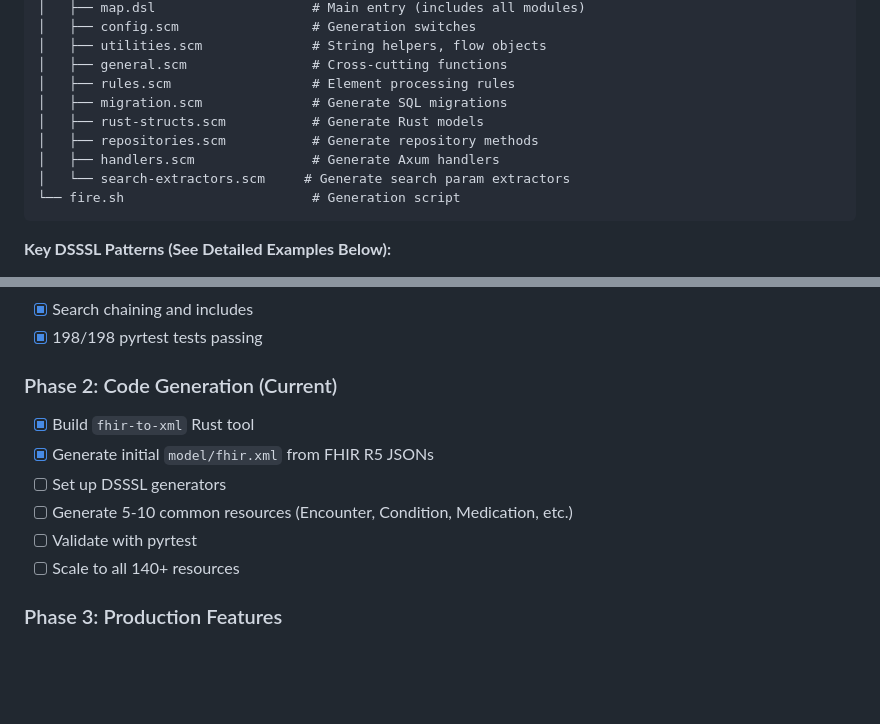
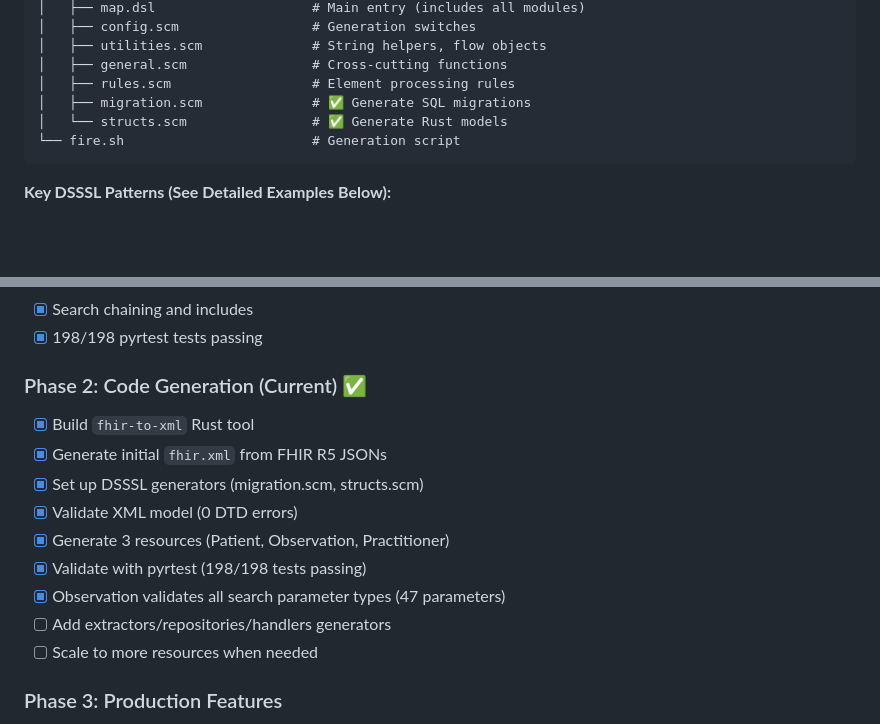
Before and after one commit to rschleitzer/fire, a Markdown page: CLAUDE.md, 2 parts joined by grey strips. GitHub-like rendering; blank space fills up the shorter version.

Commit message:
Update CLAUDE.md: mark Phase 2 as complete, update directory structure

````diff
--- a/CLAUDE.md
+++ b/CLAUDE.md
@@ -252,11 +252,8 @@ fire/
 │   ├── utilities.scm              # String helpers, flow objects
 │   ├── general.scm                # Cross-cutting functions
 │   ├── rules.scm                  # Element processing rules
-│   ├── migration.scm              # Generate SQL migrations
-│   ├── rust-structs.scm           # Generate Rust models
-│   ├── repositories.scm           # Generate repository methods
-│   ├── handlers.scm               # Generate Axum handlers
-│   └── search-extractors.scm     # Generate search param extractors
+│   ├── migration.scm              # ✅ Generate SQL migrations
+│   └── structs.scm                # ✅ Generate Rust models
 └── fire.sh                        # Generation script
 ```
 
@@ -1011,13 +1008,16 @@ This ensures Fire maintains FHIR R5 compliance throughout development.
 - [x] Search chaining and includes
 - [x] 198/198 pyrtest tests passing
 
-### Phase 2: Code Generation (Current)
+### Phase 2: Code Generation (Current) ✅
 - [x] Build `fhir-to-xml` Rust tool
-- [x] Generate initial `model/fhir.xml` from FHIR R5 JSONs
-- [ ] Set up DSSSL generators
-- [ ] Generate 5-10 common resources (Encounter, Condition, Medication, etc.)
-- [ ] Validate with pyrtest
-- [ ] Scale to all 140+ resources
+- [x] Generate initial `fhir.xml` from FHIR R5 JSONs
+- [x] Set up DSSSL generators (migration.scm, structs.scm)
+- [x] Validate XML model (0 DTD errors)
+- [x] Generate 3 resources (Patient, Observation, Practitioner)
+- [x] Validate with pyrtest (198/198 tests passing)
+- [x] Observation validates all search parameter types (47 parameters)
+- [ ] Add extractors/repositories/handlers generators
+- [ ] Scale to more resources when needed
 
 ### Phase 3: Production Features
 - [ ] Authentication/Authorization (SMART on FHIR)
````
